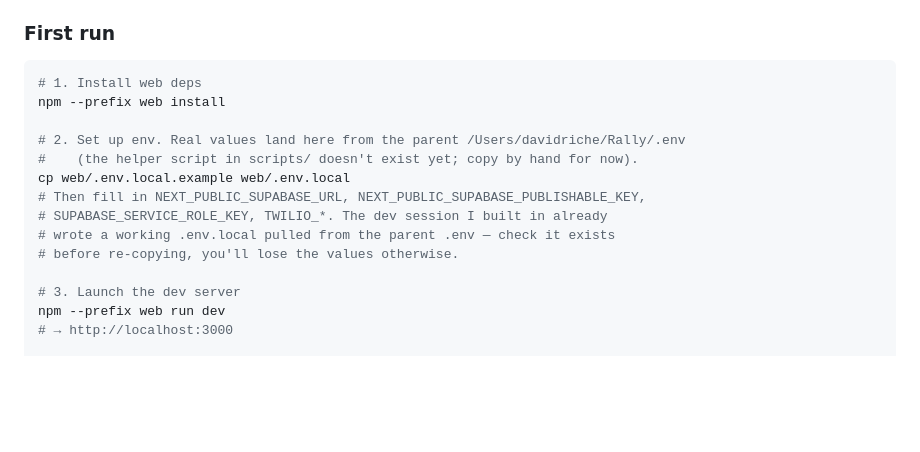
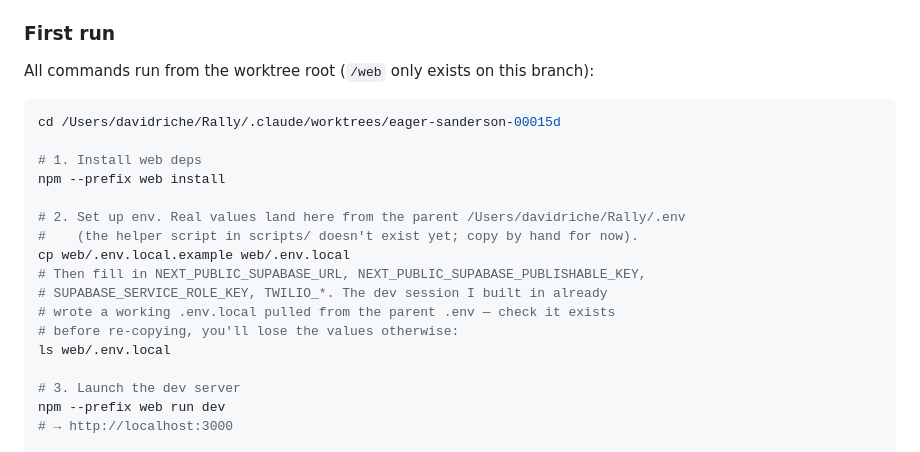
Before and after one commit to driche01/rally, a Markdown page: PHASE_A_DEMO.md, the part around the change. Drawn GitHub-style; blank space fills up the shorter version.

Commit message:
docs(phase-a-demo): prefix run commands with cd to the worktree
The /web tree only exists on the Phase A branch; running from $HOME
errors out with ENOENT. Make the cd explicit and add a sanity check
for the .env.local file.

Co-Authored-By: Claude Opus 4.7 (1M context) <noreply@anthropic.com>

````diff
--- a/PHASE_A_DEMO.md
+++ b/PHASE_A_DEMO.md
@@ -24,7 +24,11 @@ What's NOT in Phase A: AI-drafted dashboard tabs (Phase B), full theme variants
 
 ### First run
 
+All commands run from the worktree root (`/web` only exists on this branch):
+
 ```bash
+cd /Users/davidriche/Rally/.claude/worktrees/eager-sanderson-00015d
+
 # 1. Install web deps
 npm --prefix web install
 
@@ -34,7 +38,8 @@ cp web/.env.local.example web/.env.local
 # Then fill in NEXT_PUBLIC_SUPABASE_URL, NEXT_PUBLIC_SUPABASE_PUBLISHABLE_KEY,
 # SUPABASE_SERVICE_ROLE_KEY, TWILIO_*. The dev session I built in already
 # wrote a working .env.local pulled from the parent .env — check it exists
-# before re-copying, you'll lose the values otherwise.
+# before re-copying, you'll lose the values otherwise:
+ls web/.env.local
 
 # 3. Launch the dev server
 npm --prefix web run dev
````
